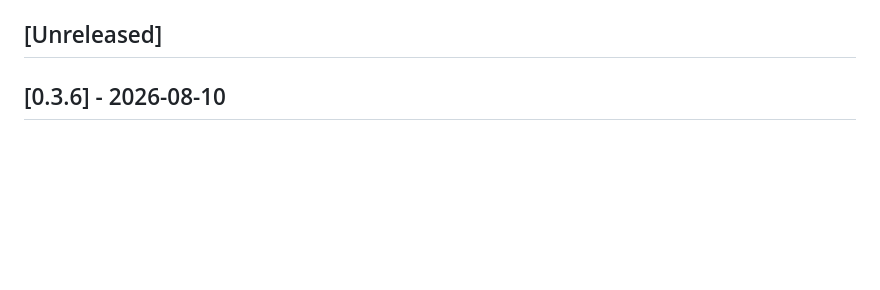
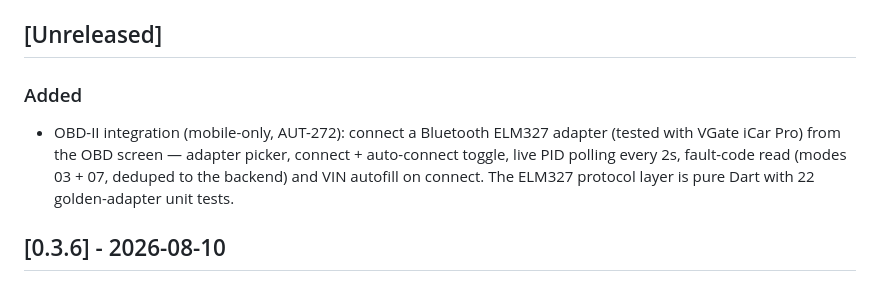
Before and after one commit to CannonFodder151/autobrainservice-website, a Markdown page: CHANGELOG.md, the part around the change. Rendered like a GitHub page; blank space fills up the shorter version.

Commit message:
Changelog: sync release notes from autobrain

```diff
--- a/CHANGELOG.md
+++ b/CHANGELOG.md
@@ -10,6 +10,9 @@ Format follows [Keep a Changelog](https://keepachangelog.com/).
 
 
 ## [Unreleased]
+
+### Added
+- OBD-II integration (mobile-only, AUT-272): connect a Bluetooth ELM327 adapter (tested with VGate iCar Pro) from the OBD screen — adapter picker, connect + auto-connect toggle, live PID polling every 2s, fault-code read (modes 03 + 07, deduped to the backend) and VIN autofill on connect. The ELM327 protocol layer is pure Dart with 22 golden-adapter unit tests.
 
 ## [0.3.6] - 2026-08-10
 
```
